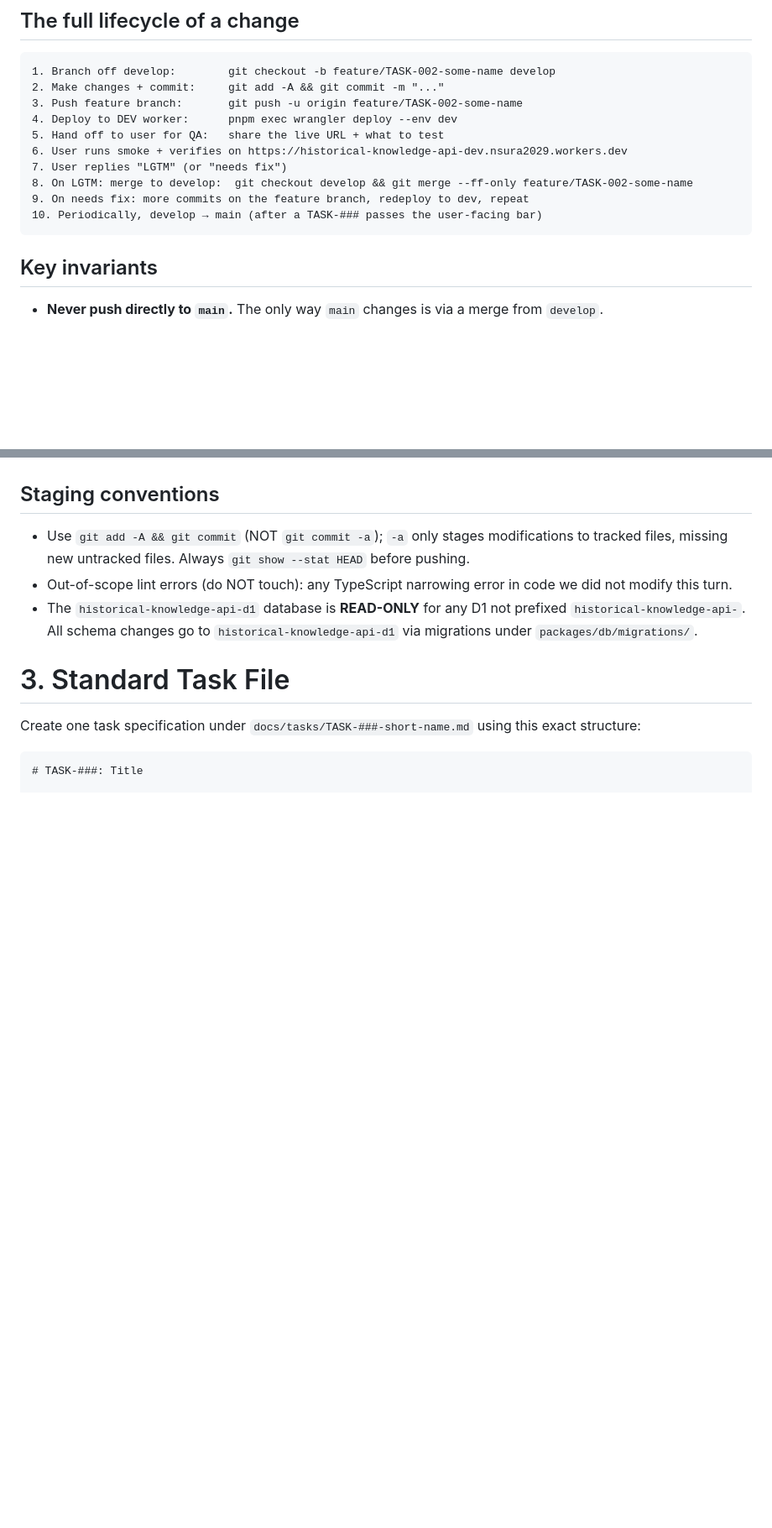
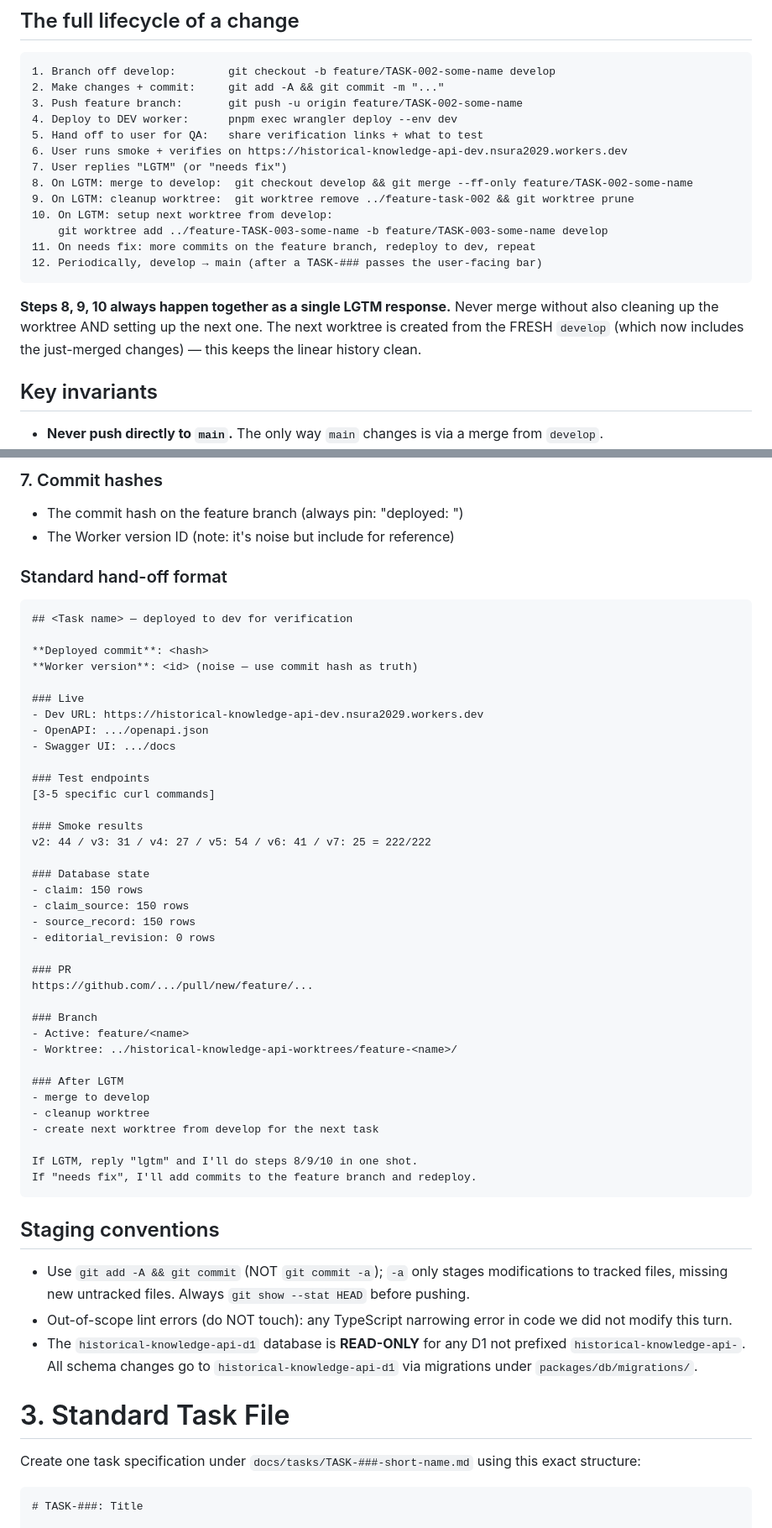
Before and after one commit to nsura2029-art/historical-knowledge-api, a Markdown page: AGENT-INSTRUCTIONS.md, 2 parts joined by grey strips. Shown at 84% size. Drawn GitHub-style; blank space fills up the shorter version.

Commit message:
docs(workflow): explicit LGTM -> merge -> cleanup -> new worktree (binding)
User said: 'after lgtm for each task, we should merge to develop. then
setup a work tree from develop. one more thing after each task completes,
I would need links for verifiation.'

Updates AGENT-INSTRUCTIONS.md §2.5:

1. Workflow lifecycle now has 12 steps (was 10). New steps:
   - 9. On LGTM: cleanup worktree (remove + prune)
   - 10. On LGTM: setup next worktree from develop
   - 11. On needs fix: more commits + redeploy
   - 12. develop -> main periodically

2. New 'Verification links (binding)' section:
   - 7 required items per hand-off: dev URL, test endpoints, OpenAPI,
     smoke results, PR URL, database state, commit hashes
   - Standard hand-off format (the exact block I use for every task)

3. Worktree section: explicit 'each task = one worktree + one feature
   branch + one merge' rule, naming convention, on-LGTM cleanup steps.

4. Key invariants: added 'fast-forward merges only' rule.

This makes the LGTM-merge-cleanup-next-worktree cycle binding, so every
task handoff includes both the work AND the verification surface to
prove it.

Co-Authored-By: Mavis <noreply@anthropic.com>

````diff
--- a/AGENT-INSTRUCTIONS.md
+++ b/AGENT-INSTRUCTIONS.md
@@ -49,13 +49,21 @@ The agent must complete one task at a time. It may not begin the next task until
 2. Make changes + commit:     git add -A && git commit -m "..."
 3. Push feature branch:       git push -u origin feature/TASK-002-some-name
 4. Deploy to DEV worker:      pnpm exec wrangler deploy --env dev
-5. Hand off to user for QA:   share the live URL + what to test
+5. Hand off to user for QA:   share verification links + what to test
 6. User runs smoke + verifies on https://historical-knowledge-api-dev.nsura2029.workers.dev
 7. User replies "LGTM" (or "needs fix")
 8. On LGTM: merge to develop:  git checkout develop && git merge --ff-only feature/TASK-002-some-name
-9. On needs fix: more commits on the feature branch, redeploy to dev, repeat
-10. Periodically, develop → main (after a TASK-### passes the user-facing bar)
+9. On LGTM: cleanup worktree:  git worktree remove ../feature-task-002 && git worktree prune
+10. On LGTM: setup next worktree from develop:
+    git worktree add ../feature-TASK-003-some-name -b feature/TASK-003-some-name develop
+11. On needs fix: more commits on the feature branch, redeploy to dev, repeat
+12. Periodically, develop → main (after a TASK-### passes the user-facing bar)
 ```
+
+**Steps 8, 9, 10 always happen together as a single LGTM response.** Never
+merge without also cleaning up the worktree AND setting up the next one. The
+next worktree is created from the FRESH `develop` (which now includes the
+just-merged changes) — this keeps the linear history clean.
 
 ## Key invariants
 
@@ -75,3 +114,47 @@ The agent must complete one task at a time. It may not begin the next task until
+### 7. Commit hashes
+- The commit hash on the feature branch (always pin: "deployed: <hash>")
+- The Worker version ID (note: it's noise but include for reference)
+
+### Standard hand-off format
+
+```
+## <Task name> — deployed to dev for verification
+
+**Deployed commit**: <hash>
+**Worker version**: <id> (noise — use commit hash as truth)
+
+### Live
+- Dev URL: https://historical-knowledge-api-dev.nsura2029.workers.dev
+- OpenAPI: .../openapi.json
+- Swagger UI: .../docs
+
+### Test endpoints
+[3-5 specific curl commands]
+
+### Smoke results
+v2: 44 / v3: 31 / v4: 27 / v5: 54 / v6: 41 / v7: 25 = 222/222
+
+### Database state
+- claim: 150 rows
+- claim_source: 150 rows
+- source_record: 150 rows
+- editorial_revision: 0 rows
+
+### PR
+https://github.com/.../pull/new/feature/...
+
+### Branch
+- Active: feature/<name>
+- Worktree: ../historical-knowledge-api-worktrees/feature-<name>/
+
+### After LGTM
+- merge to develop
+- cleanup worktree
+- create next worktree from develop for the next task
+
+If LGTM, reply "lgtm" and I'll do steps 8/9/10 in one shot.
+If "needs fix", I'll add commits to the feature branch and redeploy.
+```
 
 ## Staging conventions
 
````
Also changed, not shown: other parts of AGENT-INSTRUCTIONS.md (+32 -1 lines).
